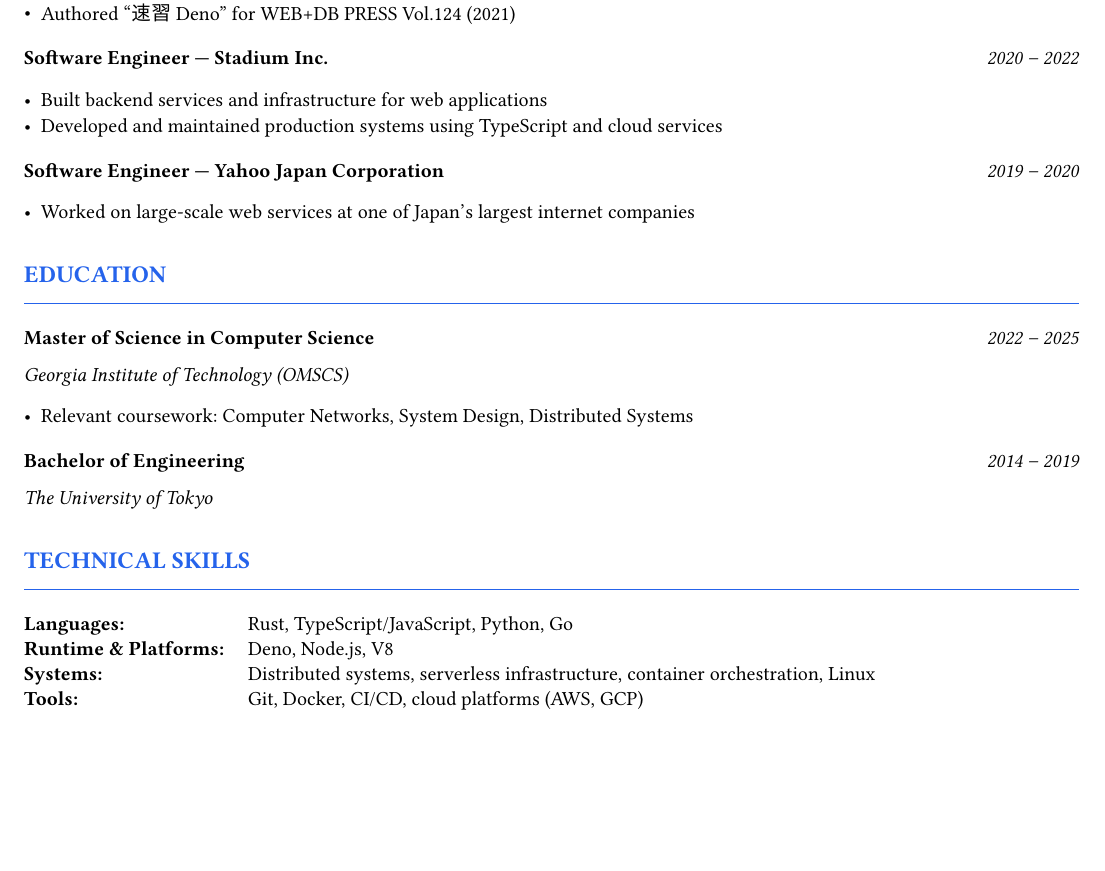
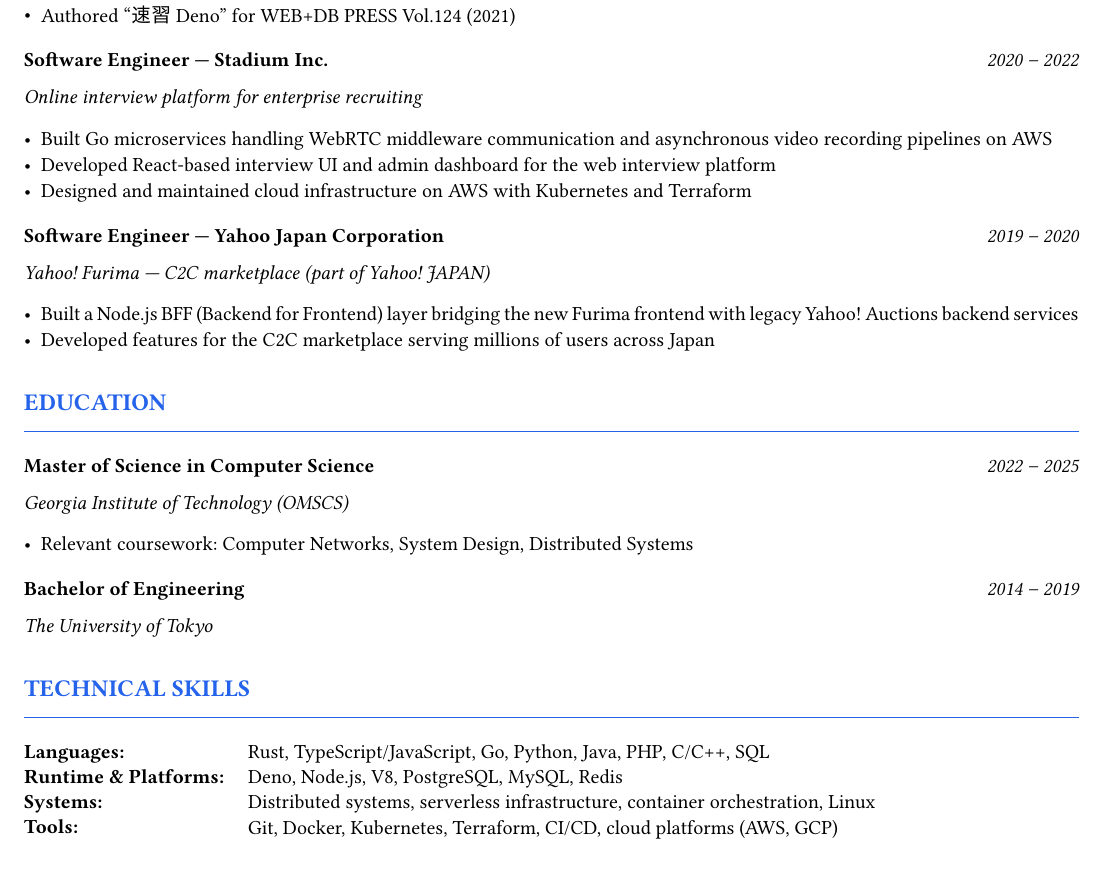
Before and after one commit to magurotuna/maguro.dev, a Typst document (resume/resume.typ): part of the page before the commit and part of page 1 of 2 after it, cut so that both start at the same text, the shorter picture padded with empty space. The pictures show the PDF file resume/resume.pdf that the author committed with the source.

Commit message:
Refine Stadium/Yahoo descriptions and update tech stack in resume
- Add specific details for Stadium: Go microservices, WebRTC, React UI, AWS/K8s/Terraform
- Add specific details for Yahoo: Node.js BFF, Yahoo! Furima C2C marketplace
- Update languages: add Java, PHP, C/C++, SQL
- Update platforms: add PostgreSQL, MySQL, Redis
- Update tools: add Kubernetes, Terraform

https://claude.ai/code/session_01TSJBpHPVXJpZ5rFpphgCpd

```diff
--- a/resume/resume.typ
+++ b/resume/resume.typ
@@ -62,20 +62,22 @@
 
 #entry(
   "Software Engineer — Stadium Inc.",
-  none,
+  "Online interview platform for enterprise recruiting",
   "2020 – 2022",
   details: [
-    - Built backend services and infrastructure for web applications
-    - Developed and maintained production systems using TypeScript and cloud services
+    - Built Go microservices handling WebRTC middleware communication and asynchronous video recording pipelines on AWS
+    - Developed React-based interview UI and admin dashboard for the web interview platform
+    - Designed and maintained cloud infrastructure on AWS with Kubernetes and Terraform
   ],
 )
 
 #entry(
   "Software Engineer — Yahoo Japan Corporation",
-  none,
+  "Yahoo! Furima — C2C marketplace (part of Yahoo! JAPAN)",
   "2019 – 2020",
   details: [
-    - Worked on large-scale web services at one of Japan's largest internet companies
+    - Built a Node.js BFF (Backend for Frontend) layer bridging the new Furima frontend with legacy Yahoo! Auctions backend services
+    - Developed features for the C2C marketplace serving millions of users across Japan
   ],
 )
 
@@ -102,10 +104,10 @@
   columns: (auto, 1fr),
   column-gutter: 12pt,
   row-gutter: 6pt,
-  text(weight: "bold", "Languages:"), [Rust, TypeScript/JavaScript, Python, Go],
-  text(weight: "bold", "Runtime & Platforms:"), [Deno, Node.js, V8],
+  text(weight: "bold", "Languages:"), [Rust, TypeScript/JavaScript, Go, Python, Java, PHP, C/C++, SQL],
+  text(weight: "bold", "Runtime & Platforms:"), [Deno, Node.js, V8, PostgreSQL, MySQL, Redis],
   text(weight: "bold", "Systems:"), [Distributed systems, serverless infrastructure, container orchestration, Linux],
-  text(weight: "bold", "Tools:"), [Git, Docker, CI/CD, cloud platforms (AWS, GCP)],
+  text(weight: "bold", "Tools:"), [Git, Docker, Kubernetes, Terraform, CI/CD, cloud platforms (AWS, GCP)],
 )
 
 #section("Selected Publications & Talks")
```
Also changed, not shown: resume/resume.pdf.
